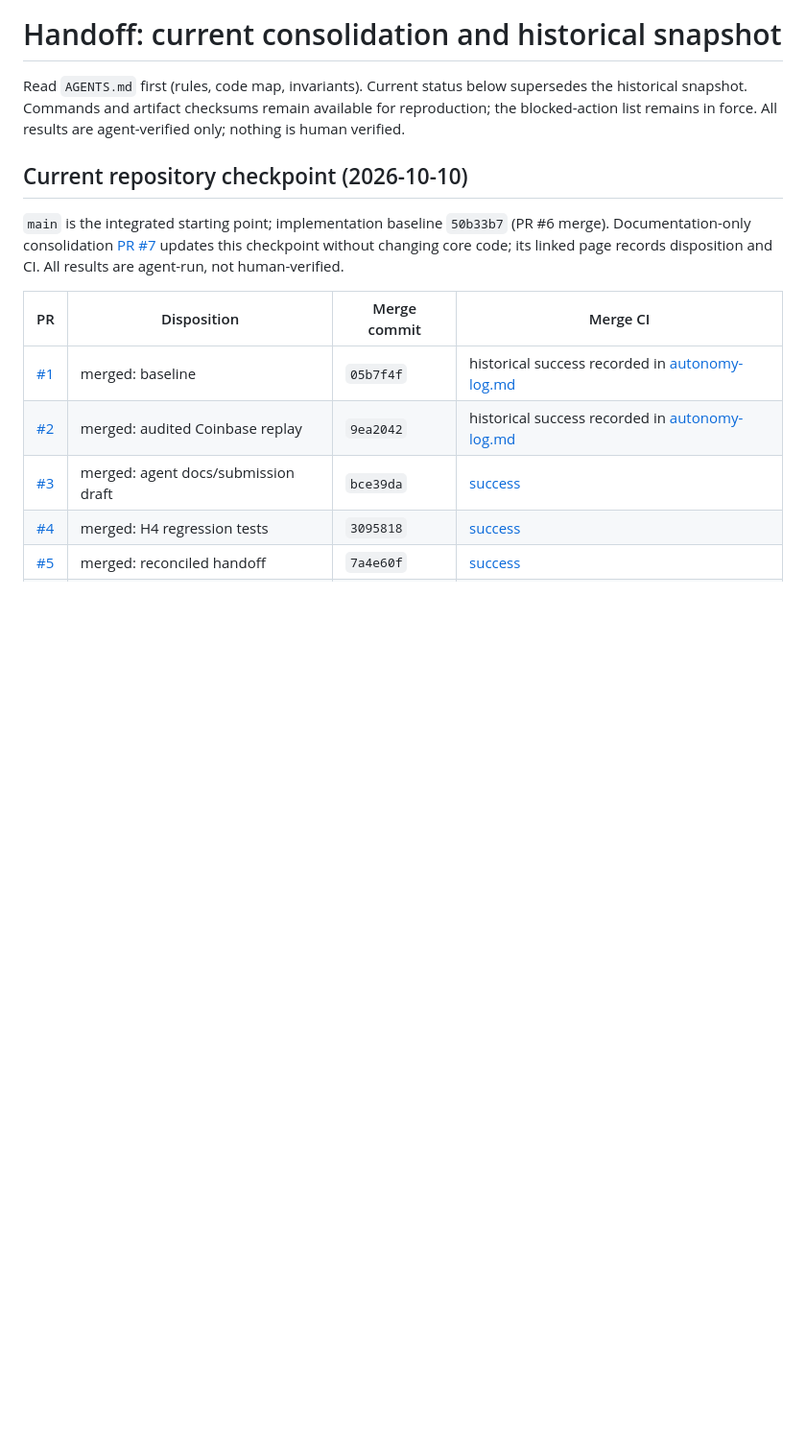
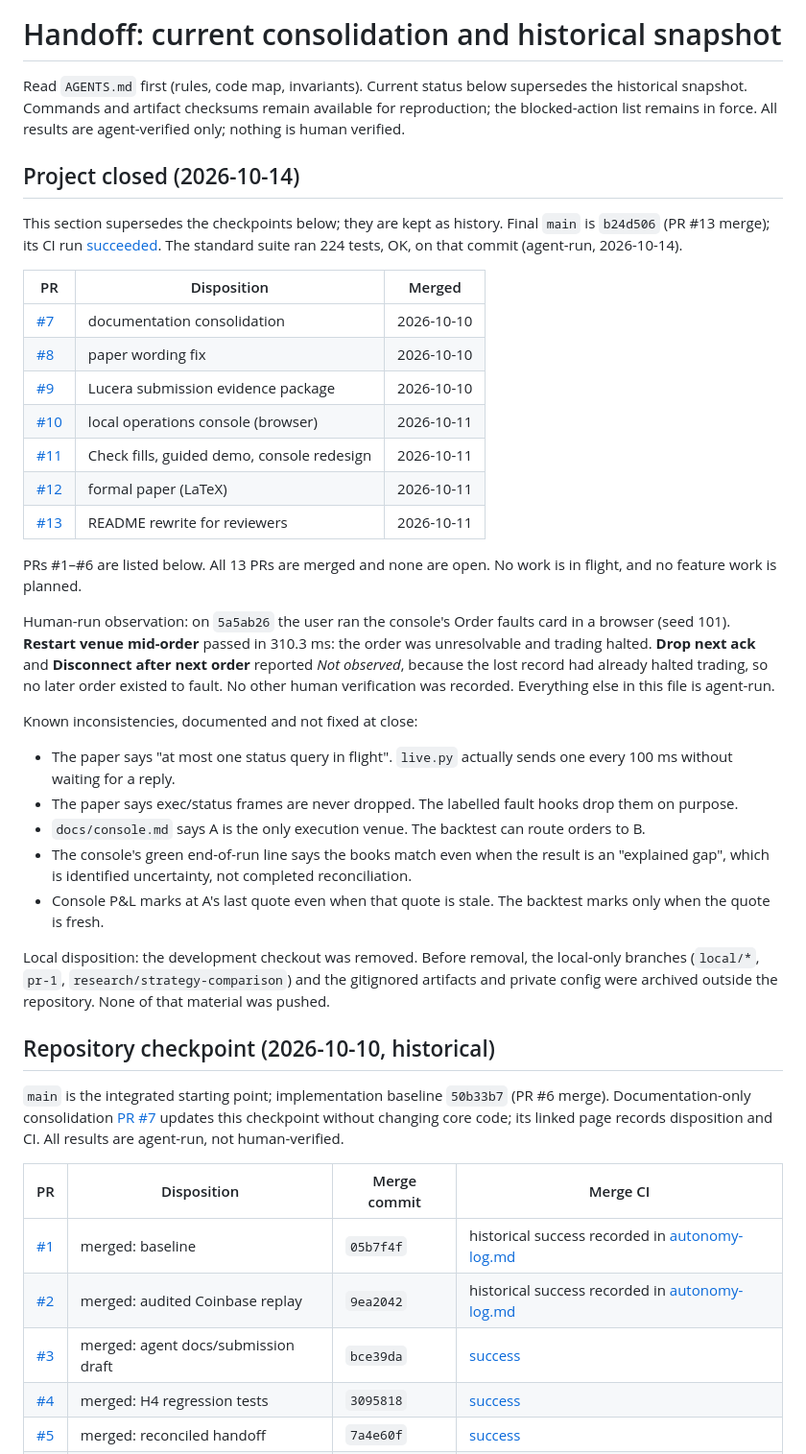
Before and after one commit to Shadowknight9284/quote-gate, a Markdown page: docs/handoff.md, the part around the change. Shown at 96% size. Drawn GitHub-style; blank space fills up the shorter version.

Commit message:
Docs: record project closeout (final main b24d506, PRs #1-#13)
Co-Authored-By: Claude Opus 5.5 <noreply@anthropic.com>
Claude-Session: https://claude.ai/code/session_01D75V3VLZnY3nkAo98BdKvz

```diff
--- a/docs/handoff.md
+++ b/docs/handoff.md
@@ -4,7 +4,39 @@ Read `AGENTS.md` first (rules, code map, invariants). Current status below super
 remain available for reproduction; the blocked-action list remains in force.
 All results are agent-verified only; nothing is human verified.
 
-## Current repository checkpoint (2026-10-10)
+## Project closed (2026-10-14)
+This section supersedes the checkpoints below; they are kept as history.
+Final `main` is `b24d506` (PR #13 merge); its CI run [succeeded](https://github.com/Shadowknight9284/quote-gate/actions/runs/38150956855).
+The standard suite ran 224 tests, OK, on that commit (agent-run, 2026-10-14).
+
+| PR | Disposition | Merged |
+|---|---|---|
+| [#7](https://github.com/Shadowknight9284/quote-gate/pull/7) | documentation consolidation | 2026-10-10 |
+| [#8](https://github.com/Shadowknight9284/quote-gate/pull/8) | paper wording fix | 2026-10-10 |
+| [#9](https://github.com/Shadowknight9284/quote-gate/pull/9) | Lucera submission evidence package | 2026-10-10 |
+| [#10](https://github.com/Shadowknight9284/quote-gate/pull/10) | local operations console (browser) | 2026-10-11 |
+| [#11](https://github.com/Shadowknight9284/quote-gate/pull/11) | Check fills, guided demo, console redesign | 2026-10-11 |
+| [#12](https://github.com/Shadowknight9284/quote-gate/pull/12) | formal paper (LaTeX) | 2026-10-11 |
+| [#13](https://github.com/Shadowknight9284/quote-gate/pull/13) | README rewrite for reviewers | 2026-10-11 |
+
+PRs #1–#6 are listed below. All 13 PRs are merged and none are open. No work is in flight, and no feature work is planned.
+
+Human-run observation: on `5a5ab26` the user ran the console's Order faults card in a browser (seed 101).
+**Restart venue mid-order** passed in 310.3 ms: the order was unresolvable and trading halted.
+**Drop next ack** and **Disconnect after next order** reported *Not observed*, because the lost record had already halted trading, so no later order existed to fault.
+No other human verification was recorded. Everything else in this file is agent-run.
+
+Known inconsistencies, documented and not fixed at close:
+- The paper says "at most one status query in flight". `live.py` actually sends one every 100 ms without waiting for a reply.
+- The paper says exec/status frames are never dropped. The labelled fault hooks drop them on purpose.
+- `docs/console.md` says A is the only execution venue. The backtest can route orders to B.
+- The console's green end-of-run line says the books match even when the result is an "explained gap", which is identified uncertainty, not completed reconciliation.
+- Console P&L marks at A's last quote even when that quote is stale. The backtest marks only when the quote is fresh.
+
+Local disposition: the development checkout was removed. Before removal, the local-only branches (`local/*`, `pr-1`, `research/strategy-comparison`) and the gitignored artifacts and private config were archived outside the repository.
+None of that material was pushed.
+
+## Repository checkpoint (2026-10-10, historical)
 `main` is the integrated starting point; implementation baseline `50b33b7` (PR #6 merge).
 Documentation-only consolidation [PR #7](https://github.com/Shadowknight9284/quote-gate/pull/7)
 updates this checkpoint without changing core code; its linked page records disposition and CI.
```
Also changed, not shown: docs/state.md (+6 -1 lines).
